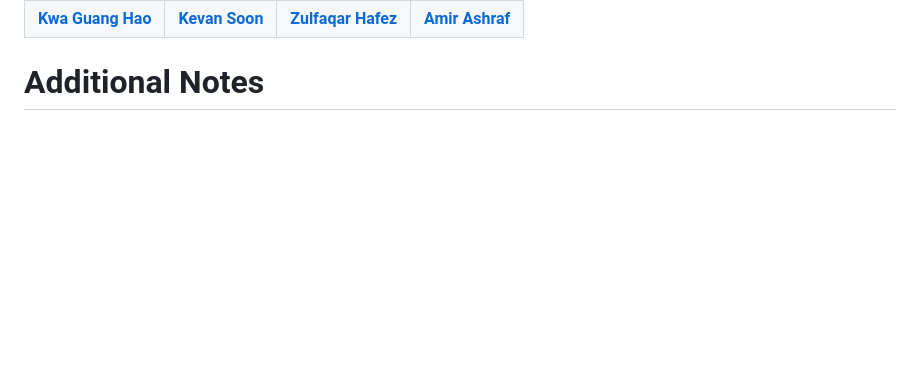
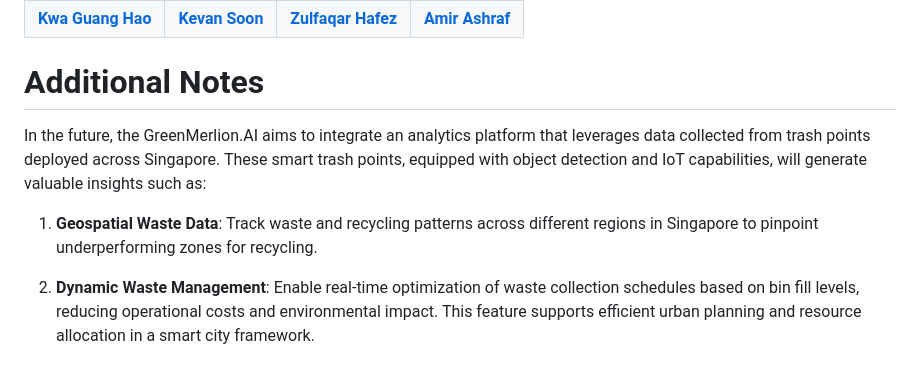
Before and after one commit to guanghaokwa/AI-HFC-Recycle-Management-System, a Markdown page: README.md, the part around the change. GitHub-like rendering; blank space fills up the shorter version.

```diff
--- a/README.md
+++ b/README.md
@@ -122,3 +122,8 @@ python main.py
 </table>
 
 <h1>Additional Notes</h1>
+In the future, the GreenMerlion.AI aims to integrate an analytics platform that leverages data collected from trash points deployed across Singapore. These smart trash points, equipped with object detection and IoT capabilities, will generate valuable insights such as:
+
+1. **Geospatial Waste Data**: Track waste and recycling patterns across different regions in Singapore to pinpoint underperforming zones for recycling.
+
+2. **Dynamic Waste Management**: Enable real-time optimization of waste collection schedules based on bin fill levels, reducing operational costs and environmental impact. This feature supports efficient urban planning and resource allocation in a smart city framework.
```
